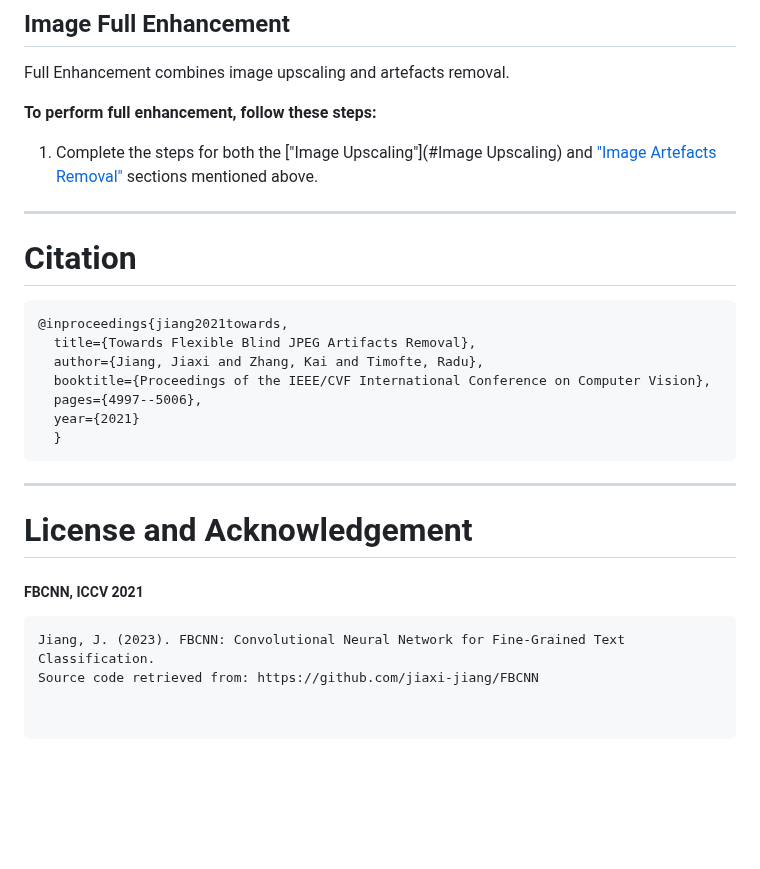
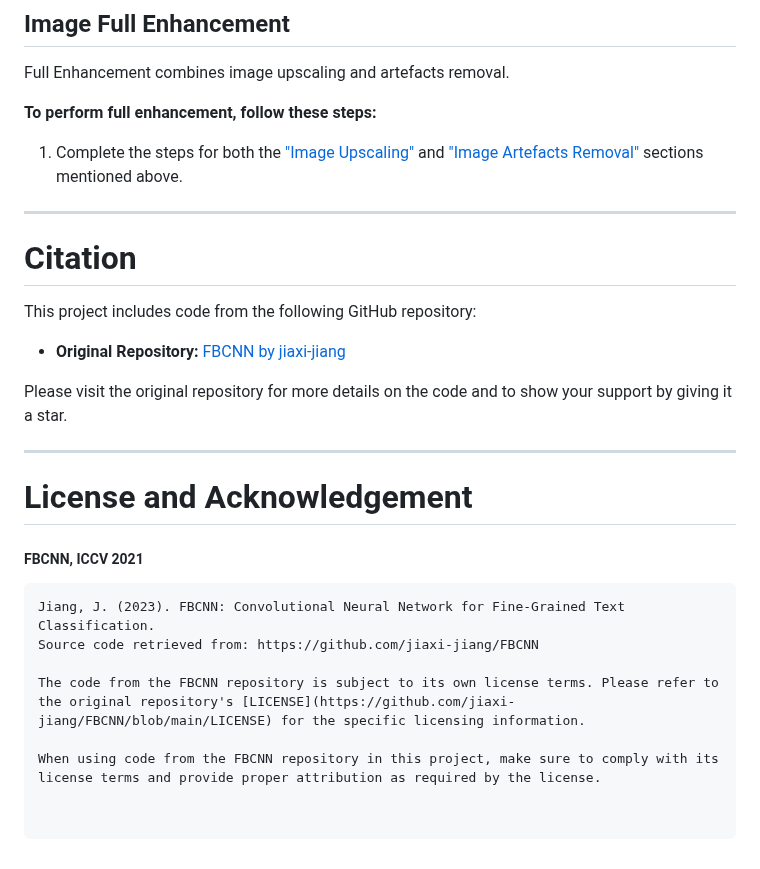
Before and after one commit to mkrol1997/PixelPerfect, a Markdown page: README.md, the part around the change. Drawn GitHub-style; blank space fills up the shorter version.

````diff
--- a/README.md
+++ b/README.md
@@ -152,17 +152,15 @@ Full Enhancement combines image upscaling and artefacts removal.
 
 **To perform full enhancement, follow these steps:**
 
-1. Complete the steps for both the ["Image Upscaling"](#Image Upscaling) and ["Image Artefacts Removal"](#Image-Artefacts-Removal) sections mentioned above.
+1. Complete the steps for both the ["Image Upscaling"](#Image-Upscaling) and ["Image Artefacts Removal"](#Image-Artefacts-Removal) sections mentioned above.
 ________
 # Citation
 
-    @inproceedings{jiang2021towards,
-      title={Towards Flexible Blind JPEG Artifacts Removal},
-      author={Jiang, Jiaxi and Zhang, Kai and Timofte, Radu},
-      booktitle={Proceedings of the IEEE/CVF International Conference on Computer Vision},
-      pages={4997--5006},
-      year={2021}
-      }
+This project includes code from the following GitHub repository:
+
+- **Original Repository:** [FBCNN by jiaxi-jiang](https://github.com/jiaxi-jiang/FBCNN)
+
+Please visit the original repository for more details on the code and to show your support by giving it a star.
 
 ________
 # License and Acknowledgement
@@ -171,3 +169,7 @@ ________
 ``` plaintext
 Jiang, J. (2023). FBCNN: Convolutional Neural Network for Fine-Grained Text Classification.
 Source code retrieved from: https://github.com/jiaxi-jiang/FBCNN
+
+The code from the FBCNN repository is subject to its own license terms. Please refer to the original repository's [LICENSE](https://github.com/jiaxi-jiang/FBCNN/blob/main/LICENSE) for the specific licensing information.
+
+When using code from the FBCNN repository in this project, make sure to comply with its license terms and provide proper attribution as required by the license.
````
